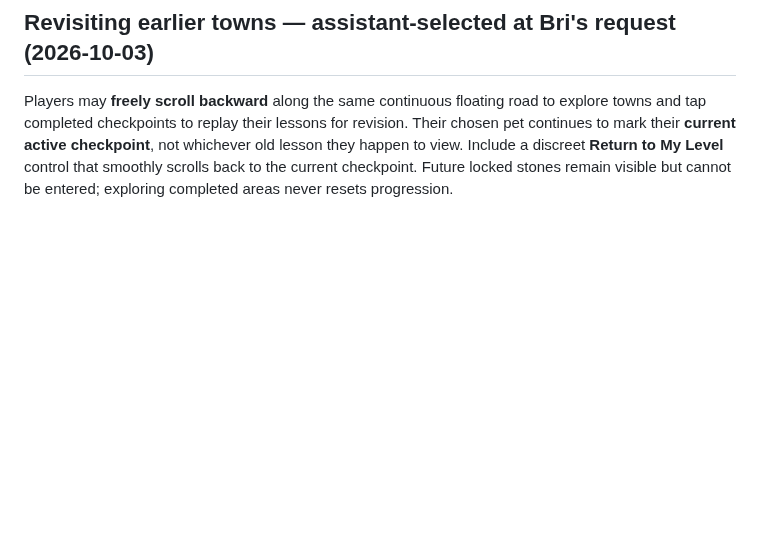
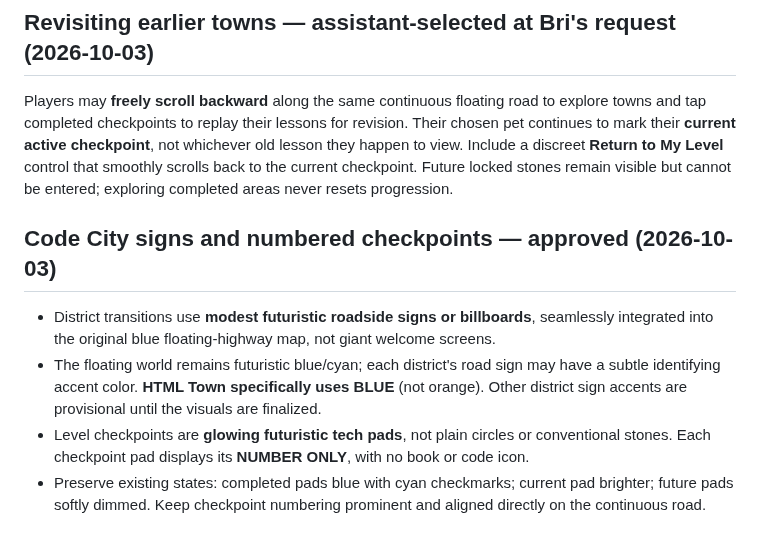
Before and after one commit to ameastudio/Code-life-v2, a Markdown page: DESIGN-LOCK.md, the part around the change. GitHub-like rendering; blank space fills up the shorter version.

Commit message:
Lock modest accented district road signs and numbered glowing tech-pad checkpoints

```diff
--- a/DESIGN-LOCK.md
+++ b/DESIGN-LOCK.md
@@ -160,3 +160,9 @@ Keep **future locked level stones visible but softly dimmed along the continuous
 
 ## Revisiting earlier towns — assistant-selected at Bri's request (2026-10-03)
 Players may **freely scroll backward** along the same continuous floating road to explore towns and tap completed checkpoints to replay their lessons for revision. Their chosen pet continues to mark their **current active checkpoint**, not whichever old lesson they happen to view. Include a discreet **Return to My Level** control that smoothly scrolls back to the current checkpoint. Future locked stones remain visible but cannot be entered; exploring completed areas never resets progression.
+
+## Code City signs and numbered checkpoints — approved (2026-10-03)
+- District transitions use **modest futuristic roadside signs or billboards**, seamlessly integrated into the original blue floating-highway map, not giant welcome screens.
+- The floating world remains futuristic blue/cyan; each district's road sign may have a subtle identifying accent color. **HTML Town specifically uses BLUE** (not orange). Other district sign accents are provisional until the visuals are finalized.
+- Level checkpoints are **glowing futuristic tech pads**, not plain circles or conventional stones. Each checkpoint pad displays its **NUMBER ONLY**, with no book or code icon.
+- Preserve existing states: completed pads blue with cyan checkmarks; current pad brighter; future pads softly dimmed. Keep checkpoint numbering prominent and aligned directly on the continuous road.
```
